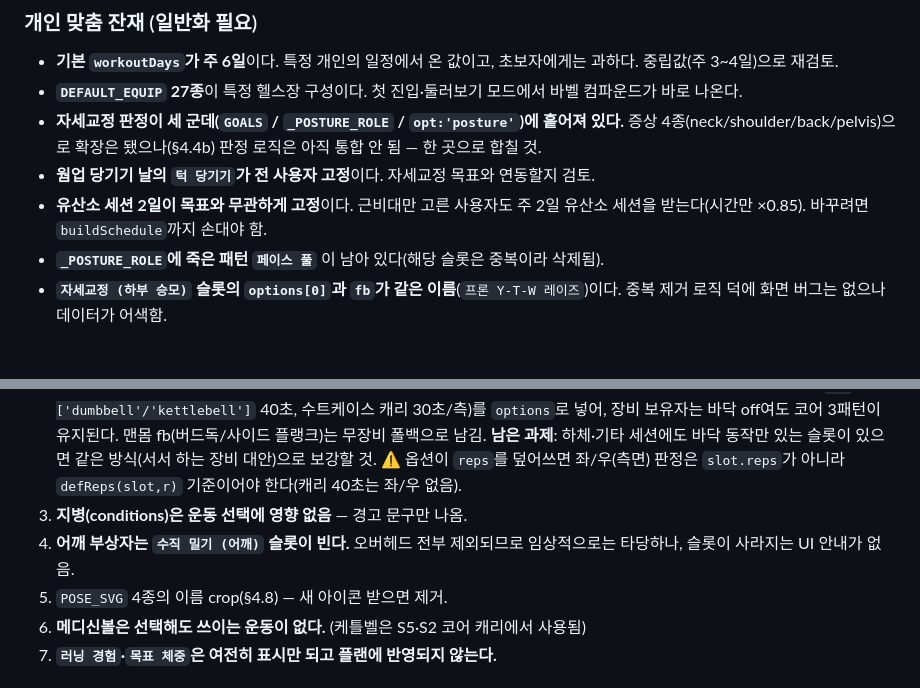
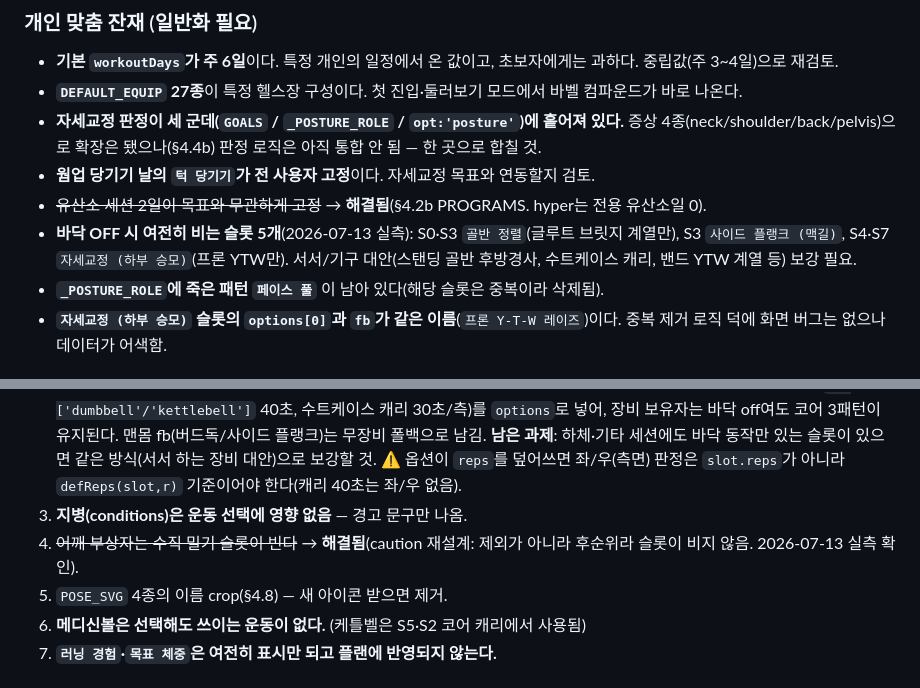
Before and after one commit to leedongs777/workout, a Markdown page: CLAUDE.md, 2 parts joined by grey strips. Drawn GitHub-style.

Commit message:
알려진 문제 목록 실측 갱신: 어깨 부상 빈 슬롯 해결 확인, 바닥 OFF 잔존 5슬롯 기록
Co-Authored-By: Claude Opus 4.8 <noreply@anthropic.com>

```diff
--- a/CLAUDE.md
+++ b/CLAUDE.md
@@ -317,7 +317,8 @@
 - **`DEFAULT_EQUIP` 27종**이 특정 헬스장 구성이다. 첫 진입·둘러보기 모드에서 바벨 컴파운드가 바로 나온다.
 - **자세교정 판정이 세 군데(`GOALS` / `_POSTURE_ROLE` / `opt:'posture'`)에 흩어져 있다.** 증상 4종(neck/shoulder/back/pelvis)으로 확장은 됐으나(§4.4b) 판정 로직은 아직 통합 안 됨 — 한 곳으로 합칠 것.
 - **웜업 당기기 날의 `턱 당기기`가 전 사용자 고정**이다. 자세교정 목표와 연동할지 검토.
-- **유산소 세션 2일이 목표와 무관하게 고정**이다. 근비대만 고른 사용자도 주 2일 유산소 세션을 받는다(시간만 ×0.85). 바꾸려면 `buildSchedule`까지 손대야 함.
+- ~~유산소 세션 2일이 목표와 무관하게 고정~~ → **해결됨**(§4.2b PROGRAMS. hyper는 전용 유산소일 0).
+- **바닥 OFF 시 여전히 비는 슬롯 5개**(2026-07-13 실측): S0·S3 `골반 정렬`(글루트 브릿지 계열만), S3 `사이드 플랭크 (맥길)`, S4·S7 `자세교정 (하부 승모)`(프론 YTW만). 서서/기구 대안(스탠딩 골반 후방경사, 수트케이스 캐리, 밴드 YTW 계열 등) 보강 필요.
 - **`_POSTURE_ROLE`에 죽은 패턴 `페이스 풀`** 이 남아 있다(해당 슬롯은 중복이라 삭제됨).
 - **`자세교정 (하부 승모)` 슬롯의 `options[0]`과 `fb`가 같은 이름**(`프론 Y-T-W 레이즈`)이다. 중복 제거 로직 덕에 화면 버그는 없으나 데이터가 어색함.
 
@@ -325,7 +326,7 @@
 1. **기구 목록에 파워랙/스쿼트랙이 없다.** 바벨 백 스쿼트는 `eq:['barbell']`만으로 나오므로, 랙 없는 홈짐 사용자에게 위험할 수 있음.
 2. **"바닥 운동 제외" 시 일부 슬롯이 빈다.** (부분 해결) S5·S2의 코어 안정/측면 슬롯에 **서서 하는 로디드 캐리**(파머스 캐리 `eq:['dumbbell'/'kettlebell']` 40초, 수트케이스 캐리 30초/측)를 `options`로 넣어, 장비 보유자는 바닥 off여도 코어 3패턴이 유지된다. 맨몸 fb(버드독/사이드 플랭크)는 무장비 폴백으로 남김. **남은 과제**: 하체·기타 세션에도 바닥 동작만 있는 슬롯이 있으면 같은 방식(서서 하는 장비 대안)으로 보강할 것. ⚠️ 옵션이 `reps`를 덮어쓰면 좌/우(측면) 판정은 `slot.reps`가 아니라 `defReps(slot,r)` 기준이어야 한다(캐리 40초는 좌/우 없음).
 3. **지병(conditions)은 운동 선택에 영향 없음** — 경고 문구만 나옴.
-4. **어깨 부상자는 `수직 밀기 (어깨)` 슬롯이 빈다.** 오버헤드 전부 제외되므로 임상적으로는 타당하나, 슬롯이 사라지는 UI 안내가 없음.
+4. ~~어깨 부상자는 수직 밀기 슬롯이 빈다~~ → **해결됨**(caution 재설계: 제외가 아니라 후순위라 슬롯이 비지 않음. 2026-07-13 실측 확인).
 5. `POSE_SVG` 4종의 이름 crop(§4.8) — 새 아이콘 받으면 제거.
 6. **메디신볼은 선택해도 쓰이는 운동이 없다.** (케틀벨은 S5·S2 코어 캐리에서 사용됨)
 7. **`러닝 경험`·`목표 체중`은 여전히 표시만 되고 플랜에 반영되지 않는다.**
```
